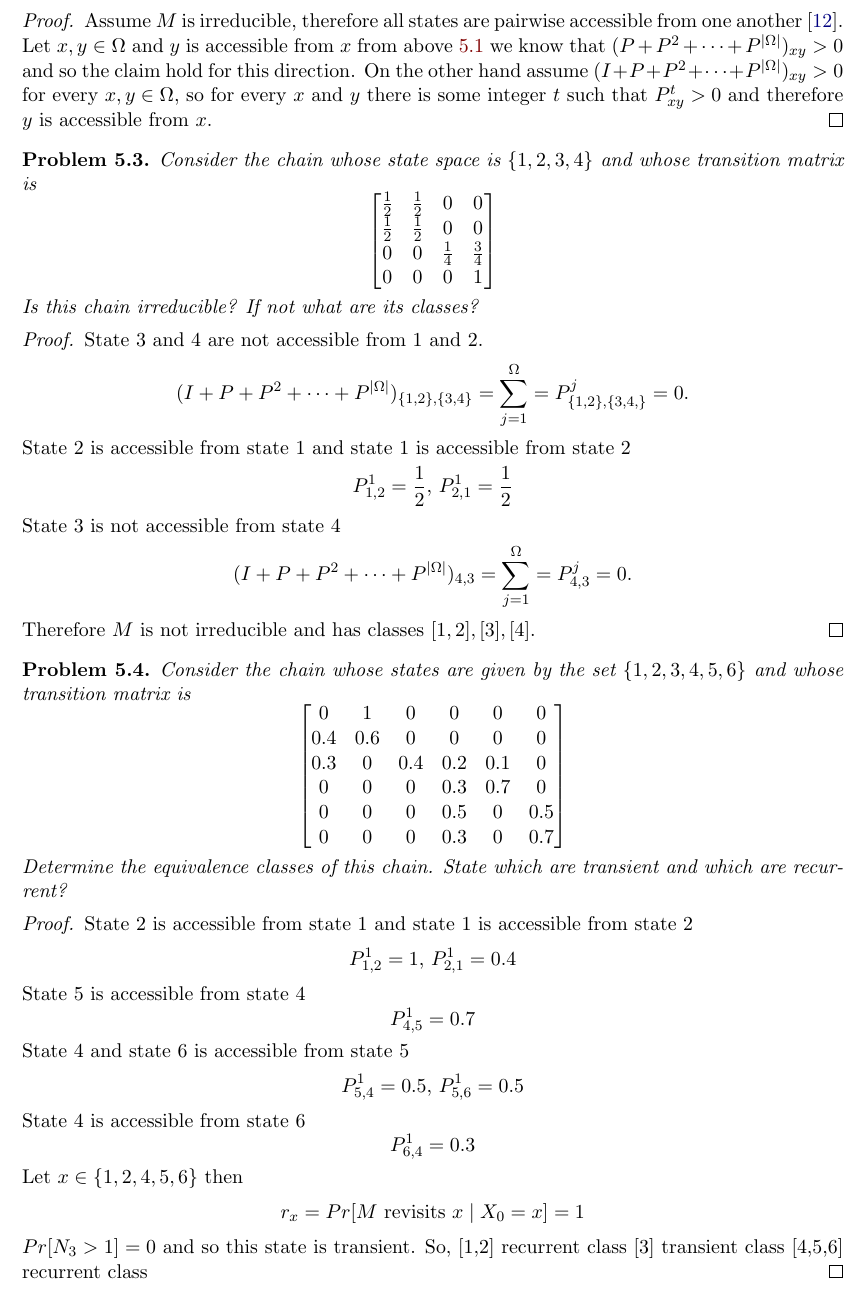
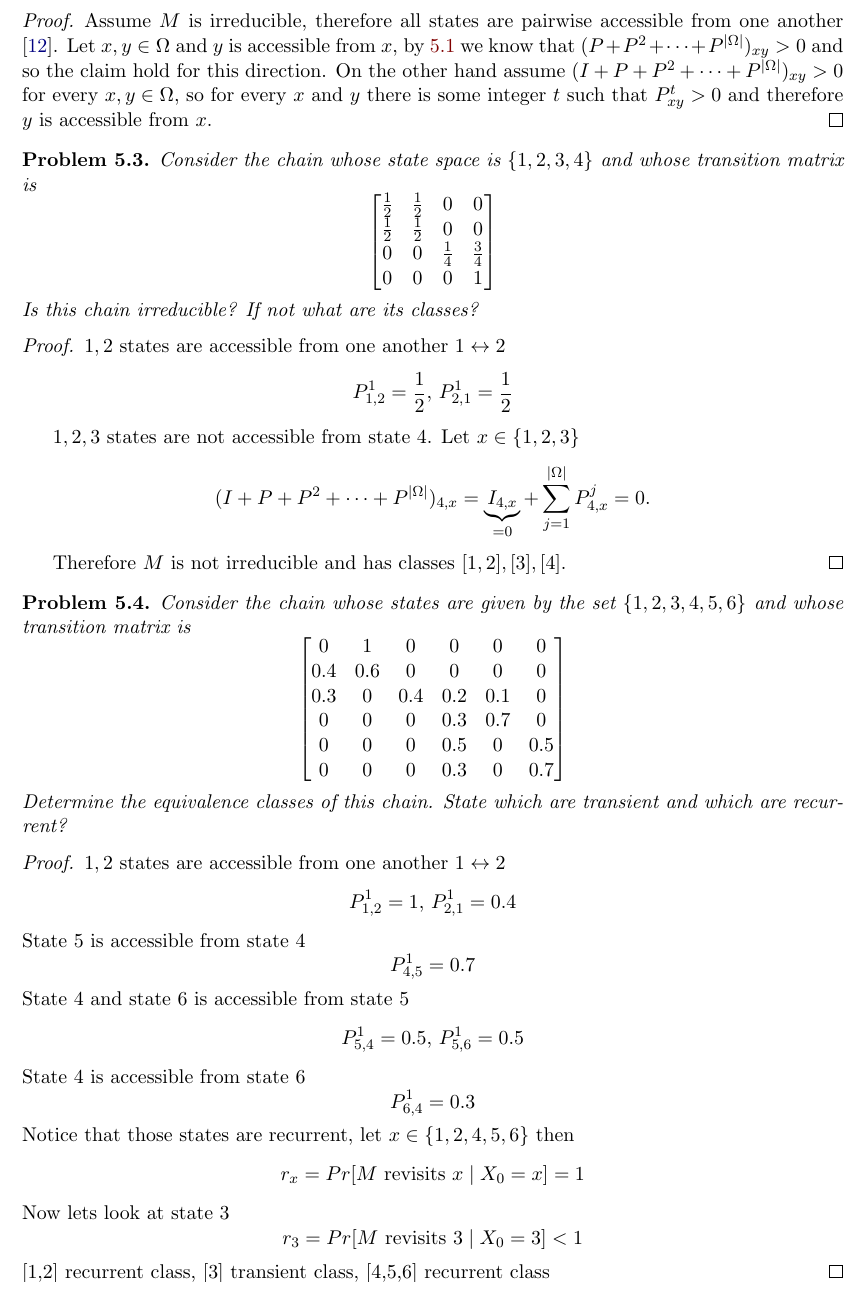
Before and after one commit to ofriman/GT, a LaTeX problem sheet (assignments.tex): part of page 7 of 8, cut so that both start at the same text. Compiled offline with pdfLaTeX.

Commit message:
5.1- 5.4 (~)

```diff
--- a/assignments.tex
+++ b/assignments.tex
@@ -469,7 +469,7 @@ Prove that $M$ is irreducible if and only if  $(I + P + P^2 + \cdots + P^{\abs{\
 \end{problem}
 
 \begin{proof}
-Assume $M$ is irreducible, therefore all states are pairwise accessible from one another  \cite{classifying_markov}. Let $x,y \in \Omega$ and $y$ is accessible from $x$ from above \ref{problem5.1} we know that $(P + P^2 + \cdots + P^{\abs{\Omega}})_{xy} > 0$ and so the claim hold for this direction.
+Assume $M$ is irreducible, therefore all states are pairwise accessible from one another  \cite{classifying_markov}. Let $x,y \in \Omega$ and $y$ is accessible from $x$,  by \ref{problem5.1} we know that $(P + P^2 + \cdots + P^{\abs{\Omega}})_{xy} > 0$ and so the claim hold for this direction.
 On the other hand assume $(I + P + P^2 + \cdots + P^{\abs{\Omega}})_{xy} > 0$ for every $x,y \in \Omega$, so for every $x$ and $y$ there is  some integer $t$ such that $P^t_{xy} > 0$ and therefore $y$ is accessible from $x$.
 \end{proof}
 
@@ -487,18 +487,16 @@ Is this chain irreducible? If not what are its classes?
 \end{problem}
 
 \begin{proof}
-State $3$ and $4$ are not accessible from $1$ and $2$.
-\begin{equation*}
-(I + P + P^2 + \cdots + P^{\abs{\Omega}})_{\{1,2\},\{3,4\}} =\sum_{j = 1}^\Omega = P^j_{\{1,2\},\{3,4,\}} = 0.
-\end{equation*}
-State 2 is accessible from state 1 and state 1 is accessible from state 2
+$1, 2$ states are accessible from one another $1 \leftrightarrow 2$
 \begin{equation*}
 P^1_{1,2} = \frac{1}{2} \text{, } P^1_{2, 1} = \frac{1}{2}
 \end{equation*}
-State 3 is not accessible from state 4
+
+$1,2, 3$ states are not accessible from state $4$. Let $x \in \{1, 2, 3\}$
 \begin{equation*}
-(I + P + P^2 + \cdots + P^{\abs{\Omega}})_{4,3} =\sum_{j = 1}^\Omega = P^j_{4,3} = 0.
+ (I + P + P^2 + \cdots + P^{\abs{\Omega}})_{4,x} = \underbrace{I_{4,x}}_{=0}  + \sum_{j = 1}^{\abs{\Omega}} P^j_{4,x} = 0.
 \end{equation*}
+
 Therefore $M$ is not irreducible and has classes $[1,2],[3],[4]$.
 \end{proof}
 
@@ -520,7 +518,7 @@ Determine the equivalence classes of this chain. State which are transient and w
 
 \begin{proof}
 
-State 2 is accessible from state 1 and state 1 is accessible from state 2
+$1, 2$ states are accessible from one another $1 \leftrightarrow 2$
 \begin{equation*}
 P^1_{1,2} =1 \text{, } P^1_{2, 1} = 0.4
 \end{equation*}
@@ -536,13 +534,16 @@ State 4 is accessible from state 6
 \begin{equation*}
 P^1_{6,4} =0.3
 \end{equation*}
-Let $x \in \{1,2,4,5,6\}$ then
+Notice that those states are recurrent, let $x \in \{1,2,4,5,6\}$ then
 \begin{equation*}
 r_x = Pr[M\text{ revisits }x \mid X_0 = x] =1
 \end{equation*}
-$Pr[N_3 > 1] = 0$ and so this state is transient.
-So, [1,2] recurrent class
-[3] transient class
+Now lets look at state $3$
+\begin{equation*}
+r_3 = Pr[M\text{ revisits }3 \mid X_0 = 3] < 1
+\end{equation*}
+[1,2] recurrent class,
+[3] transient class,
 [4,5,6] recurrent class
 \end{proof}
 
```
